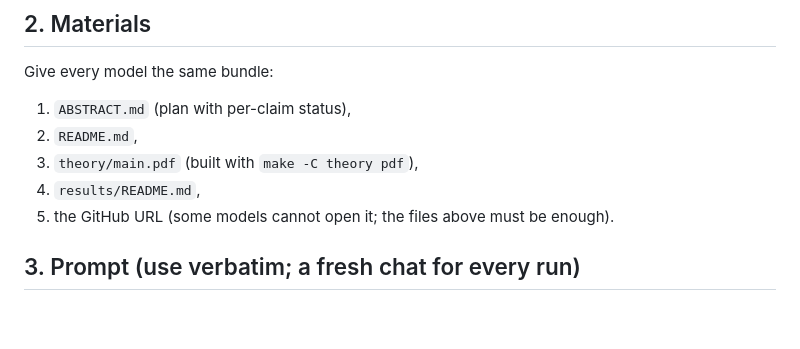
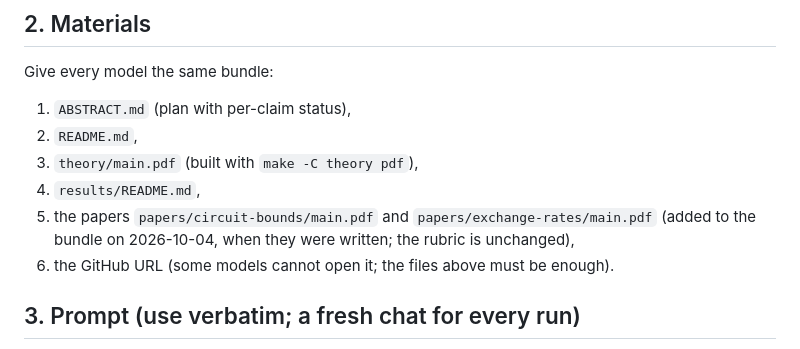
Before and after one commit to RuiZhu1/coset-distinguishability, a Markdown page: EVALUATION.md, the part around the change. Rendered like a GitHub page; blank space fills up the shorter version.

```diff
--- a/EVALUATION.md
+++ b/EVALUATION.md
@@ -46,7 +46,8 @@ Give every model the same bundle:
 2. `README.md`,
 3. `theory/main.pdf` (built with `make -C theory pdf`),
 4. `results/README.md`,
-5. the GitHub URL (some models cannot open it; the files above must be enough).
+5. the papers `papers/circuit-bounds/main.pdf` and `papers/exchange-rates/main.pdf` (added to the bundle on 2026-10-04, when they were written; the rubric is unchanged),
+6. the GitHub URL (some models cannot open it; the files above must be enough).
 
 ## 3. Prompt (use verbatim; a fresh chat for every run)
 
```
Also changed, not shown: README.md (+2 -0 lines).
